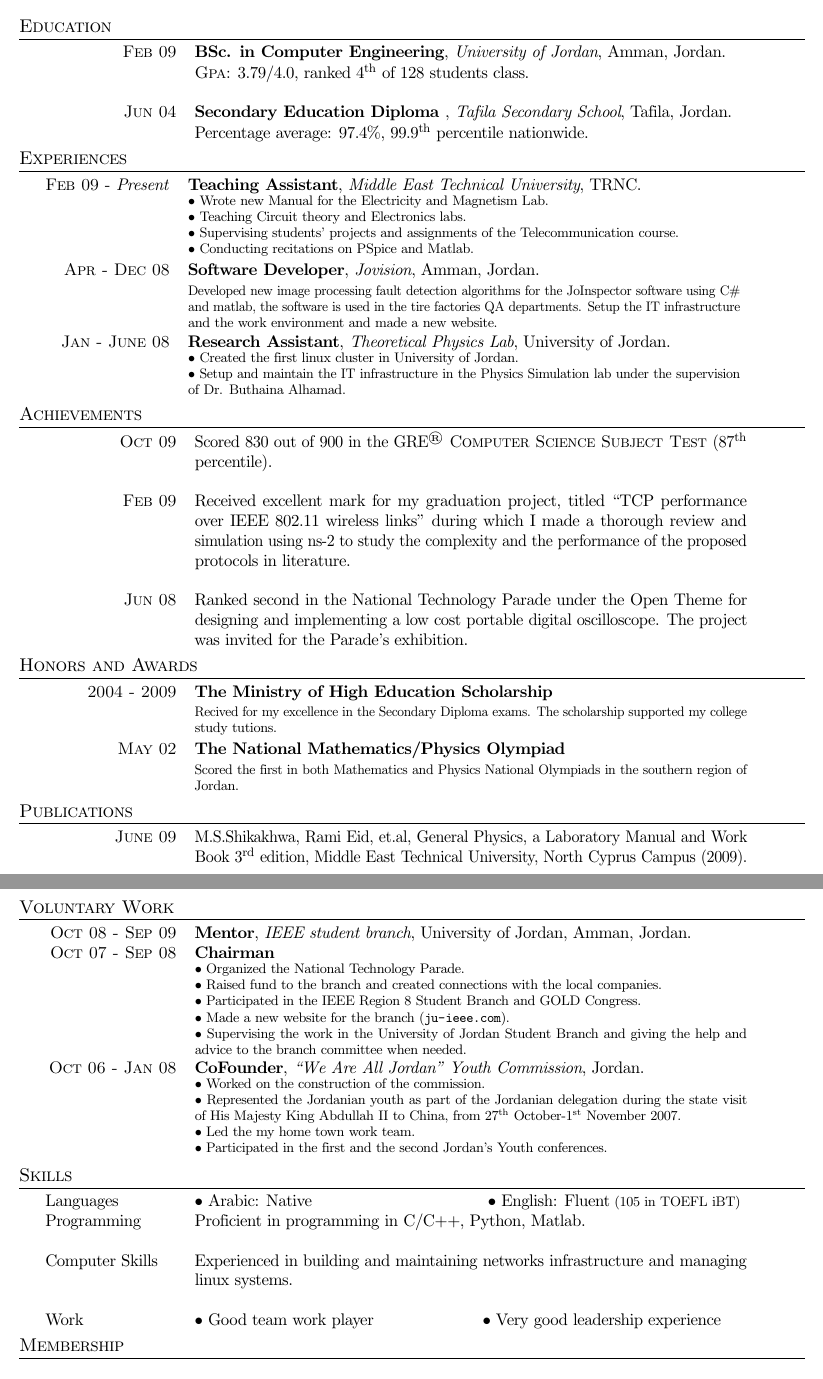
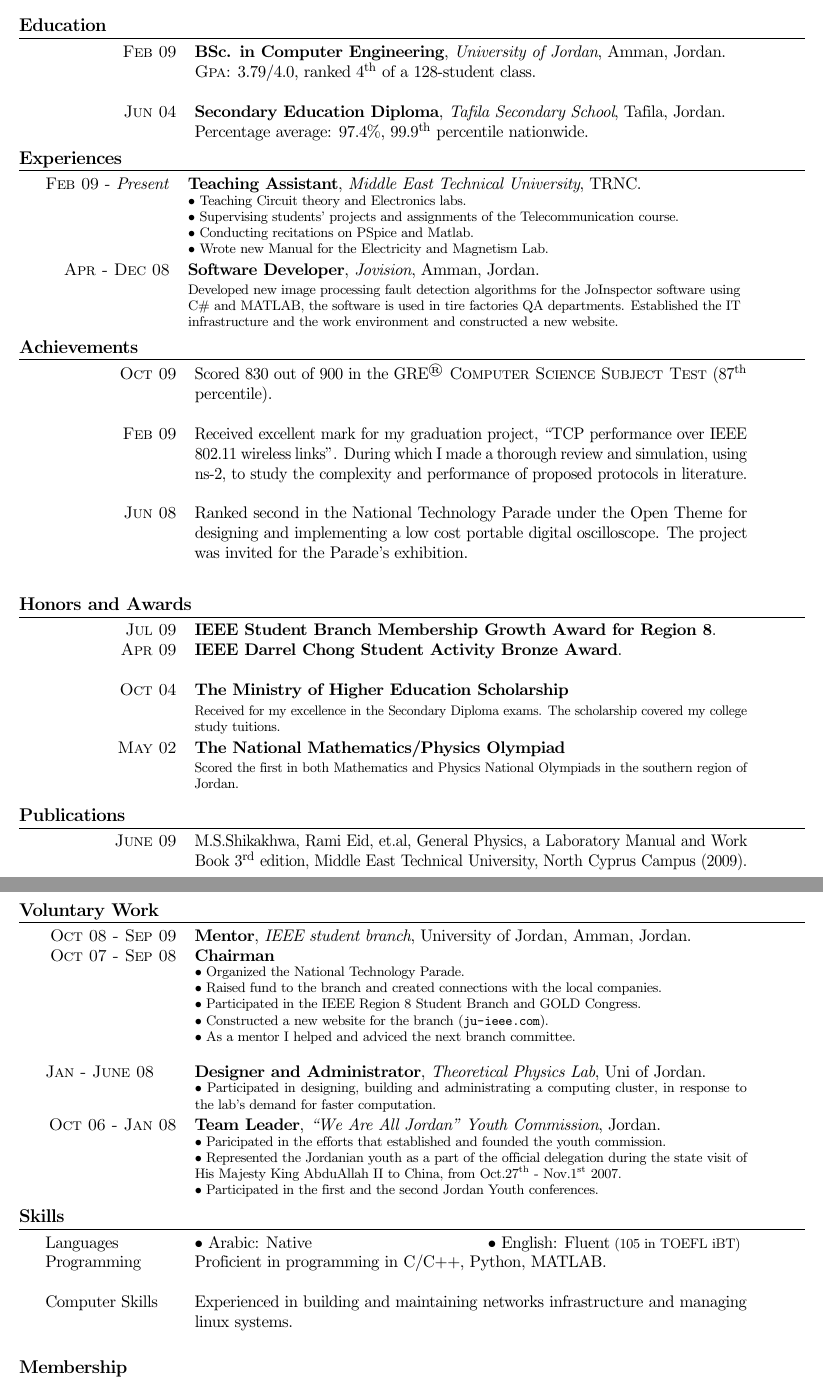
Before and after one commit to aboSamoor/resume, a LaTeX CV (resume.tex): two parts of pages 1 and 2 of 2, joined at a grey line, cut so that both start at the same text. Compiled offline with pdfLaTeX; an older LaTeX class or package is replaced by its successor.

Commit message:
updated version from bzr

```diff
--- a/resume.tex
+++ b/resume.tex
@@ -20,7 +20,7 @@
 %section title characterstics
 %\defaultfontfeatures{Mapping=tex-text}
 %\setmainfont[SmallCapsFont = Fontin SmallCaps]{Fontin}
-\titleformat{\section}{\large\scshape\raggedright}{}{0em}{}[\titlerule]
+\titleformat{\section}{\bfseries\large\scshape\raggedright}{}{0em}{}[\titlerule]
 \titlespacing{\section}{0pt}{3pt}{3pt}
 
 \pagestyle{scrheadings}
@@ -61,11 +61,11 @@ Amman 11821, Jordan
  \raggedleft{\textsc{Feb 09}} & \textbf{BSc. in Computer Engineering},
 \emph{University of Jordan}, Amman, Jordan. \\
 
-& \normalsize \textsc{Gpa}: 3.79/4.0, ranked 4\textsuperscript{th} of 128 students class. \\
+& \normalsize \textsc{Gpa}: 3.79/4.0, ranked 4\textsuperscript{th} of a 128-student class. \\
  \multicolumn{2}{c}{}\ %this clears the space between two jobs
 \\
 
-\raggedleft{\textsc{Jun 04}} &  \textbf{Secondary Education Diploma }, \emph{Tafila Secondary School}, Tafila, Jordan. \\
+\raggedleft{\textsc{Jun 04}} &  \textbf{Secondary Education Diploma}, \emph{Tafila Secondary School}, Tafila, Jordan. \\
  &  Percentage average: 97.4\%, 99.9\textsuperscript{th} percentile nationwide.\\
 
 \end{tabular}
@@ -76,36 +76,40 @@ Amman 11821, Jordan
 \begin{tabular}{rm{\twidthb}}
 \textsc{Feb 09} - \emph{Present}  & \textbf{Teaching Assistant}, \emph{Middle East Technical University}, TRNC. \\
                     & \footnotesize{\parbox{\twidthb}{
-                        $\bullet$ Wrote new Manual for the Electricity and Magnetism Lab.\\
+
                         $\bullet$ Teaching Circuit theory and Electronics labs.\\
                         $\bullet$ Supervising students' projects and assignments of the Telecommunication course.\\
-                        $\bullet$ Conducting recitations on PSpice and Matlab.}}
+                        $\bullet$ Conducting recitations on PSpice and Matlab.\\
+$\bullet$ Wrote new Manual for the Electricity and Magnetism Lab.}}
 
    \\ \textsc{Apr - Dec 08}  & \textbf{Software Developer}, \emph{Jovision}, Amman, Jordan. \\
-                         & \footnotesize{Developed new image processing fault detection algorithms for the JoInspector software using C\# and matlab, the software is used in the tire factories QA departments. Setup the IT infrastructure and the work environment and made a new website.}
+                         & \footnotesize{Developed new image processing fault detection algorithms for the JoInspector software using C\# and MATLAB, the software is used in tire factories QA departments. Established the IT infrastructure and the work environment and constructed a new website.}
 
-\\ \textsc{Jan - June 08}  & \textbf{Research Assistant}, \emph{Theoretical Physics Lab}, University of Jordan. \\
-                               & \footnotesize{\parbox{\twidthb}{
-                                $\bullet$ Created the first linux cluster in University of Jordan.\\
-                                $\bullet$ Setup and maintain the IT infrastructure in the Physics Simulation lab under the supervision of Dr. Buthaina Alhamad.}}
+\\
 
 \end{tabular}
+
 \section{Achievements}
 \begin{tabular}{p{\twidtha}p{\twidthb}}
 \raggedleft{\textsc{Oct 09} } & Scored 830 out of 900 in the GRE\textsuperscript{{\textregistered}} \textsc{Computer Science Subject Test} (87\textsuperscript{th} percentile).\\
-\\ \raggedleft{\textsc{Feb 09} } & Received excellent mark for my graduation project, titled ``TCP performance over IEEE 802.11 wireless links'' during which I made a thorough review and simulation using ns-2 to study the complexity and the performance of the proposed protocols in literature.\\
-\\ \raggedleft{\textsc{Jun 08} } & Ranked second in the National Technology Parade under the Open Theme for designing and implementing a low cost portable digital oscilloscope. The project was invited for the Parade's exhibition.
+\\ \raggedleft{\textsc{Feb 09} } & Received excellent mark for my graduation project, ``TCP performance over IEEE 802.11 wireless links''. During which I made a thorough review and simulation, using ns-2, to study the complexity and performance of proposed protocols in literature.\\
+\\ \raggedleft{\textsc{Jun 08} } & Ranked second in the National Technology Parade under the Open Theme for designing and implementing a low cost portable digital oscilloscope. The project was invited for the Parade's exhibition.\\ & \\
 \end{tabular}
-
+\\
 \section{Honors and Awards}
 \begin{tabular}{p{\twidtha} p{\twidthb}}
-       \raggedleft{\textsc{2004 - 2009}} & \textbf{The Ministry of High Education Scholarship}\\
-        & \footnotesize{Recived for my excellence in the Secondary Diploma exams. The scholarship supported my college study tutions.}
+
+\raggedleft{\textsc{ Jul 09}} & \textbf{IEEE Student Branch Membership Growth Award for Region 8}.\\
+\raggedleft{\textsc{ Apr 09}} & \textbf{IEEE Darrel Chong Student Activity Bronze Award}.\\
+
+\\       \raggedleft{\textsc{Oct 04}} & \textbf{The Ministry of Higher Education Scholarship}\\
+        & \footnotesize{Received for my excellence in the Secondary Diploma exams. The scholarship covered my college study tuitions.}
+
 
    \\    \raggedleft{ \textsc{May 02}} & \textbf{The National Mathematics/Physics Olympiad}\\
             &\footnotesize{Scored the first in both Mathematics and Physics National Olympiads in the southern region of Jordan.}
          \end{tabular}
-
+\\
 \section{Publications}
 \begin{tabular}{p{\twidtha}p{\twidthb}}
 \raggedleft{\textsc{June 09} }&   M.S.Shikakhwa, Rami Eid, et.al, General Physics, a Laboratory Manual and Work Book 3\textsuperscript{rd} edition, Middle East Technical University, North Cyprus Campus (2009).
@@ -119,15 +123,19 @@ Amman 11821, Jordan
                                 $\bullet$ Organized the National Technology Parade.\\
                                 $\bullet$ Raised fund to the branch and created connections with the local companies.\\
                                 $\bullet$ Participated in the IEEE Region 8 Student Branch and GOLD Congress.\\
-                                $\bullet$ Made a new website for the branch (\url{ju-ieee.com}).\\
-                                $\bullet$ Supervising the work in the University of Jordan Student Branch and giving the help and advice to the branch committee when needed.}}
+                                $\bullet$ Constructed a new website for the branch (\url{ju-ieee.com}).\\
+                                $\bullet$ As a mentor I helped and adviced the next branch committee.}}\\
 
-  \\  \raggedleft{\textsc{Oct 06 - Jan 08}}  & \textbf{CoFounder}, \emph{``We Are All Jordan" Youth Commission}, Jordan. \\
+\\ \textsc{Jan - June 08}  & \textbf{Designer and Administrator}, \emph{Theoretical Physics Lab}, Uni of Jordan. \\
+                               & \footnotesize{\parbox{\twidthb}{
+
+                                $\bullet$ Participated in designing, building and administrating a computing cluster, in response to the lab's demand for faster computation.}}
+
+  \\  \raggedleft{\textsc{Oct 06 - Jan 08}}  & \textbf{Team Leader}, \emph{``We Are All Jordan" Youth Commission}, Jordan. \\
                               & \footnotesize{\parbox{\twidthb}{
-                                $\bullet$ Worked on the construction of the commission.\\
-                                $\bullet$ Represented the Jordanian youth as part of the Jordanian delegation during the state visit of His Majesty King Abdullah II to China, from 27\textsuperscript{th} October-1\textsuperscript{st} November 2007.\\
-                                $\bullet$ Led the my home town work team.\\
-                                $\bullet$ Participated in the first and the second Jordan's Youth conferences.}}
+                                $\bullet$ Paricipated in the efforts that established and founded the youth commission.\\
+                                $\bullet$ Represented the Jordanian youth as a part of the official delegation during the state visit of His Majesty King AbduAllah II to China, from Oct.27\textsuperscript{th} - Nov.1\textsuperscript{st} 2007.\\
+                                $\bullet$ Participated in the first and the second Jordan Youth conferences.}}
 
 
 \end{tabular}
@@ -141,16 +149,12 @@ $\bullet$ English: Fluent \footnotesize{(105 in TOEFL iBT)}
 
 
 \\
-Programming & Proficient in programming in C/C++, Python, Matlab.
+Programming & Proficient in programming in C/C++, Python, MATLAB.
 \\
 \\
 Computer Skills & Experienced in building and maintaining networks infrastructure and managing linux systems.
 \\ &
-\\
-Work  &
 
-$\bullet$ Good team work player
-\,\,\,\,\,\,\,\,\,\,\,\,\,\,\,\,\,\,\,\,\,\,\,\,\,\,\,\,\,\,\,\,\,\,\,\,\,$\bullet$ Very good leadership experience
 
 \end{tabular}
 
```
Also changed, not shown: resume.tex (20 more changed lines).
